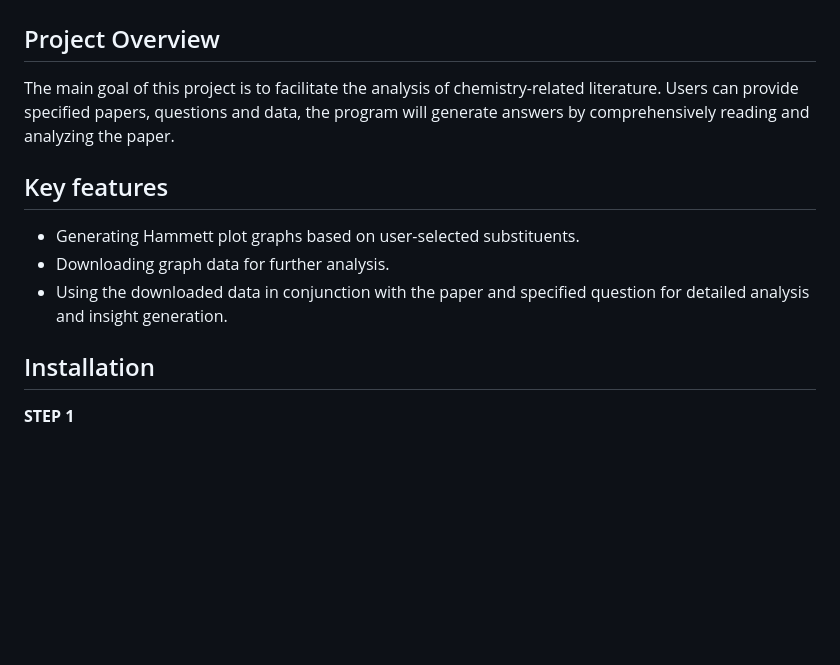
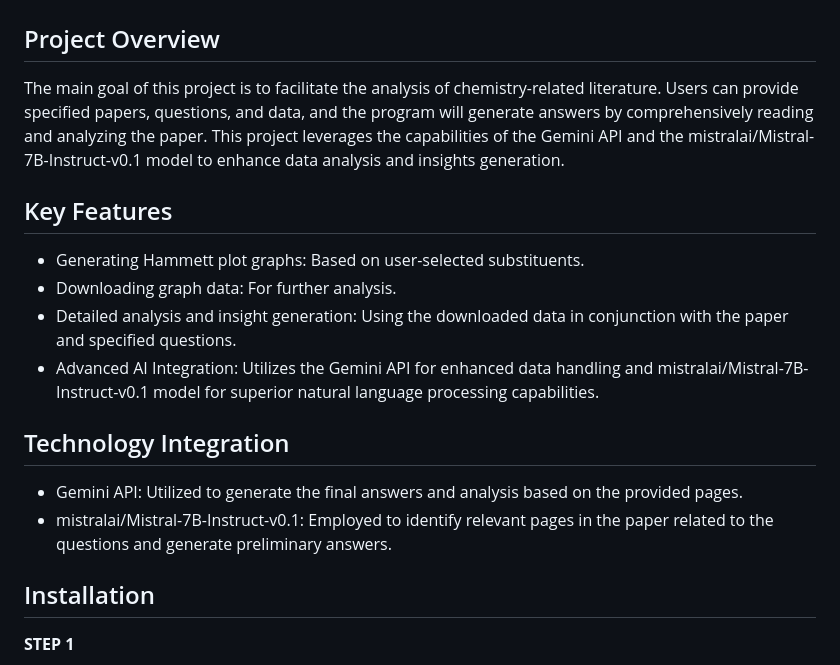
Before and after one commit to ArthurArthurArthur0817/LLM, a Markdown page: README.md, the part around the change. Rendered like a GitHub page; blank space fills up the shorter version.

```diff
--- a/README.md
+++ b/README.md
@@ -1,13 +1,17 @@
 # Hammett Plot Data Analysis and Visualization Tool
 
 ## Project Overview
-The main goal of this project is to facilitate the analysis of chemistry-related literature. Users can provide specified papers, questions and data, the program will generate answers by comprehensively reading and analyzing the paper.
+The main goal of this project is to facilitate the analysis of chemistry-related literature. Users can provide specified papers, questions, and data, and the program will generate answers by comprehensively reading and analyzing the paper. This project leverages the capabilities of the Gemini API and the mistralai/Mistral-7B-Instruct-v0.1 model to enhance data analysis and insights generation.
 
-## Key features
+## Key Features
+- Generating Hammett plot graphs: Based on user-selected substituents.
+- Downloading graph data: For further analysis.
+- Detailed analysis and insight generation: Using the downloaded data in conjunction with the paper and specified questions.
+- Advanced AI Integration: Utilizes the Gemini API for enhanced data handling and mistralai/Mistral-7B-Instruct-v0.1 model for superior natural language processing capabilities.
 
-- Generating Hammett plot graphs based on user-selected substituents.
-- Downloading graph data for further analysis.
-- Using the downloaded data in conjunction with the paper and specified question for detailed analysis and insight generation.
+## Technology Integration
+- Gemini API: Utilized to generate the final answers and analysis based on the provided pages.
+- mistralai/Mistral-7B-Instruct-v0.1: Employed to identify relevant pages in the paper related to the questions and generate preliminary answers.
 
 ## Installation
 
```
